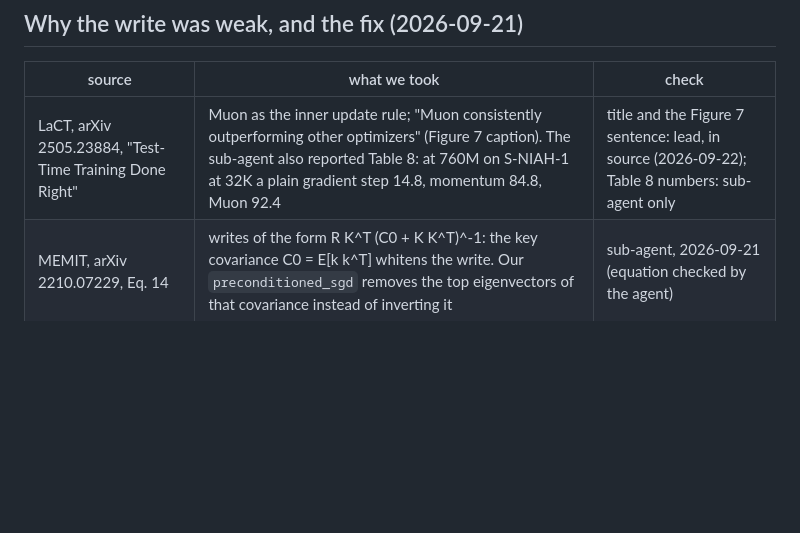
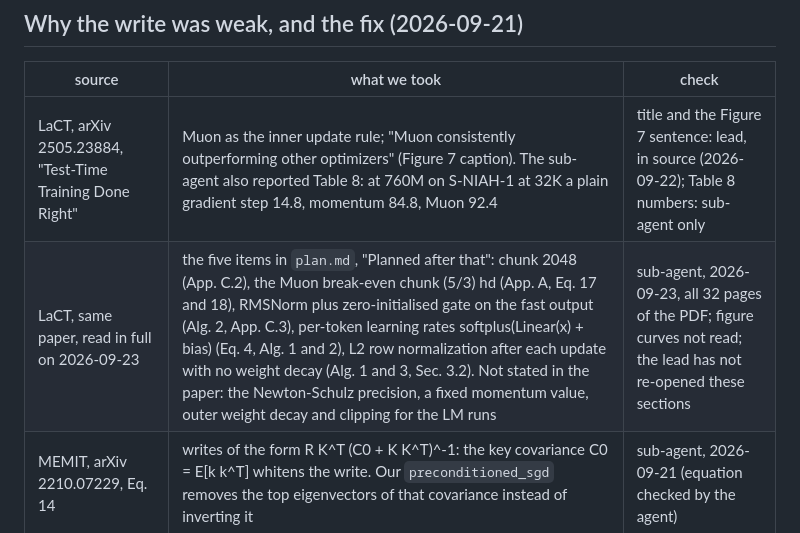
Before and after one commit to ilovehhhyn/ttt-big-fast, a Markdown page: .agent/literature.md, the part around the change. Rendered like a GitHub page; blank space fills up the shorter version.

```diff
--- a/.agent/literature.md
+++ b/.agent/literature.md
@@ -36,6 +36,7 @@ truncated to 2 to 4 chunks (memory); 4 sequences per step in all short runs.
 | source | what we took | check |
 |---|---|---|
 | LaCT, arXiv 2505.23884, "Test-Time Training Done Right" | Muon as the inner update rule; "Muon consistently outperforming other optimizers" (Figure 7 caption). The sub-agent also reported Table 8: at 760M on S-NIAH-1 at 32K a plain gradient step 14.8, momentum 84.8, Muon 92.4 | title and the Figure 7 sentence: lead, in source (2026-09-22); Table 8 numbers: sub-agent only |
+| LaCT, same paper, read in full on 2026-09-23 | the five items in `plan.md`, "Planned after that": chunk 2048 (App. C.2), the Muon break-even chunk (5/3) hd (App. A, Eq. 17 and 18), RMSNorm plus zero-initialised gate on the fast output (Alg. 2, App. C.3), per-token learning rates softplus(Linear(x) + bias) (Eq. 4, Alg. 1 and 2), L2 row normalization after each update with no weight decay (Alg. 1 and 3, Sec. 3.2). Not stated in the paper: the Newton-Schulz precision, a fixed momentum value, outer weight decay and clipping for the LM runs | sub-agent, 2026-09-23, all 32 pages of the PDF; figure curves not read; the lead has not re-opened these sections |
 | MEMIT, arXiv 2210.07229, Eq. 14 | writes of the form R K^T (C0 + K K^T)^-1: the key covariance C0 = E[k k^T] whitens the write. Our `preconditioned_sgd` removes the top eigenvectors of that covariance instead of inverting it | sub-agent, 2026-09-21 (equation checked by the agent) |
 | ROME, Meng et al. 2022 | factual associations live in middle-layer MLPs. The sub-agent's replica found the opposite for our kind of write: the LAST blocks read back best (0.91 of self-recall against 0.65 for early blocks) | sub-agent; arXiv id not recorded |
 | TTT-NTP, arXiv 2606.21803 | "whitening is decisive": a raw one-shot Hebbian write scores 12.6 on RULER, the whitened write 59.7 (Table 3) | sub-agent, 2026-09-21 |
```
Also changed, not shown: .agent/plan.md (+30 -11 lines).
